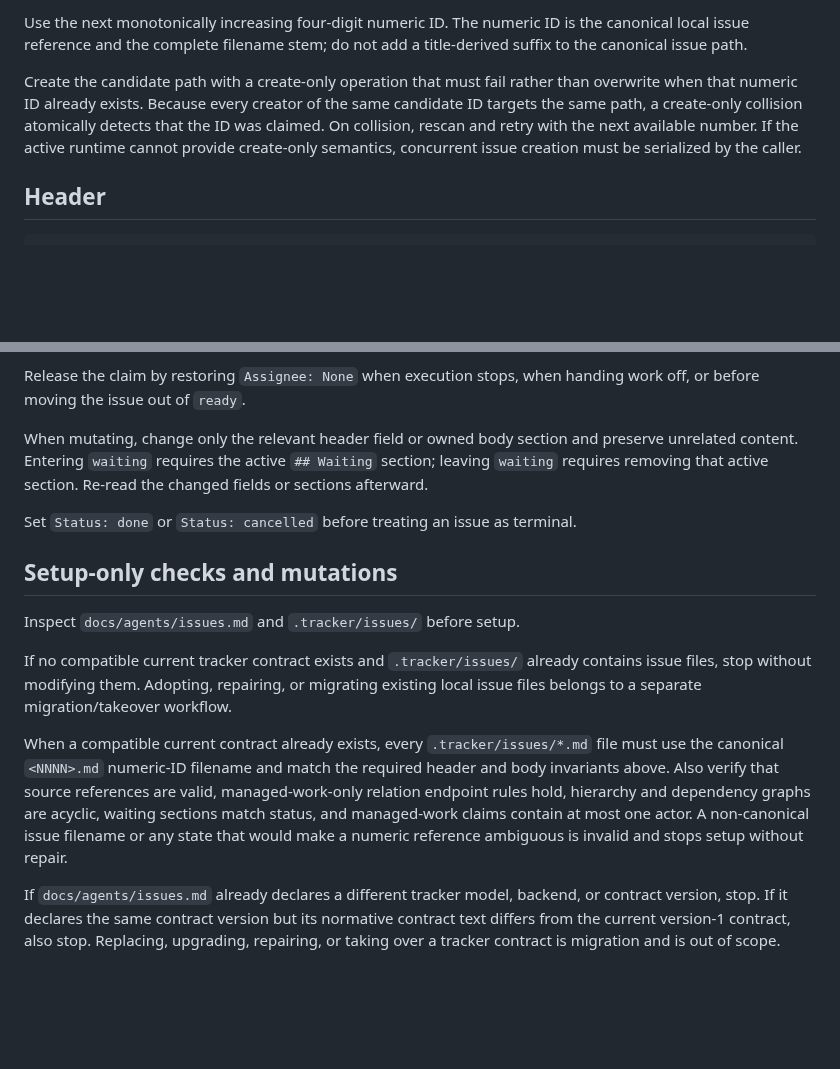
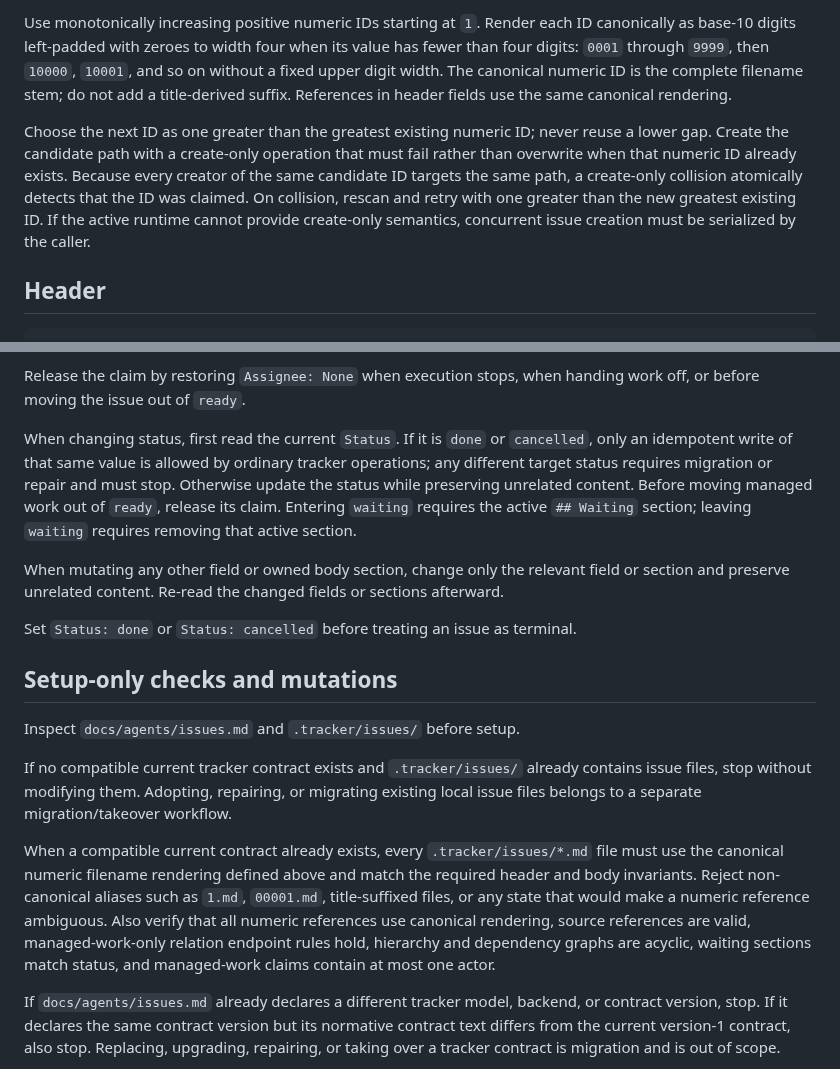
Before and after one commit to NoneMore/skills, a Markdown page: project-skills/setup-tracker/local-markdown.md, 2 parts joined by grey strips. GitHub-like rendering; blank space fills up the shorter version.

Commit message:
fix(tracker): harden local markdown identifiers and terminal states

````diff
--- a/project-skills/setup-tracker/local-markdown.md
+++ b/project-skills/setup-tracker/local-markdown.md
@@ -13,8 +13,8 @@ Store tracked issues as:
 ```
 
-Use the next monotonically increasing four-digit numeric ID. The numeric ID is the canonical local issue reference and the complete filename stem; do not add a title-derived suffix to the canonical issue path.
+Use monotonically increasing positive numeric IDs starting at `1`. Render each ID canonically as base-10 digits left-padded with zeroes to width four when its value has fewer than four digits: `0001` through `9999`, then `10000`, `10001`, and so on without a fixed upper digit width. The canonical numeric ID is the complete filename stem; do not add a title-derived suffix. References in header fields use the same canonical rendering.
 
-Create the candidate path with a create-only operation that must fail rather than overwrite when that numeric ID already exists. Because every creator of the same candidate ID targets the same path, a create-only collision atomically detects that the ID was claimed. On collision, rescan and retry with the next available number. If the active runtime cannot provide create-only semantics, concurrent issue creation must be serialized by the caller.
+Choose the next ID as one greater than the greatest existing numeric ID; never reuse a lower gap. Create the candidate path with a create-only operation that must fail rather than overwrite when that numeric ID already exists. Because every creator of the same candidate ID targets the same path, a create-only collision atomically detects that the ID was claimed. On collision, rescan and retry with one greater than the new greatest existing ID. If the active runtime cannot provide create-only semantics, concurrent issue creation must be serialized by the caller.
 
 ## Header
 
@@ -120,7 +120,9 @@ To acquire a managed-work claim, first verify that the issue is on the executabl
 
 Release the claim by restoring `Assignee: None` when execution stops, when handing work off, or before moving the issue out of `ready`.
 
-When mutating, change only the relevant header field or owned body section and preserve unrelated content. Entering `waiting` requires the active `## Waiting` section; leaving `waiting` requires removing that active section. Re-read the changed fields or sections afterward.
+When changing status, first read the current `Status`. If it is `done` or `cancelled`, only an idempotent write of that same value is allowed by ordinary tracker operations; any different target status requires migration or repair and must stop. Otherwise update the status while preserving unrelated content. Before moving managed work out of `ready`, release its claim. Entering `waiting` requires the active `## Waiting` section; leaving `waiting` requires removing that active section.
+
+When mutating any other field or owned body section, change only the relevant field or section and preserve unrelated content. Re-read the changed fields or sections afterward.
 
 Set `Status: done` or `Status: cancelled` before treating an issue as terminal.
 
@@ -132,7 +134,7 @@ Inspect `docs/agents/issues.md` and `.tracker/issues/` before setup.
 
 If no compatible current tracker contract exists and `.tracker/issues/` already contains issue files, stop without modifying them. Adopting, repairing, or migrating existing local issue files belongs to a separate migration/takeover workflow.
 
-When a compatible current contract already exists, every `.tracker/issues/*.md` file must use the canonical `<NNNN>.md` numeric-ID filename and match the required header and body invariants above. Also verify that source references are valid, managed-work-only relation endpoint rules hold, hierarchy and dependency graphs are acyclic, waiting sections match status, and managed-work claims contain at most one actor. A non-canonical issue filename or any state that would make a numeric reference ambiguous is invalid and stops setup without repair.
+When a compatible current contract already exists, every `.tracker/issues/*.md` file must use the canonical numeric filename rendering defined above and match the required header and body invariants. Reject non-canonical aliases such as `1.md`, `00001.md`, title-suffixed files, or any state that would make a numeric reference ambiguous. Also verify that all numeric references use canonical rendering, source references are valid, managed-work-only relation endpoint rules hold, hierarchy and dependency graphs are acyclic, waiting sections match status, and managed-work claims contain at most one actor.
 
 If `docs/agents/issues.md` already declares a different tracker model, backend, or contract version, stop. If it declares the same contract version but its normative contract text differs from the current version-1 contract, also stop. Replacing, upgrading, repairing, or taking over a tracker contract is migration and is out of scope.
 
````
Also changed, not shown: other parts of project-skills/setup-tracker/local-markdown.md (+4 -4 lines).
